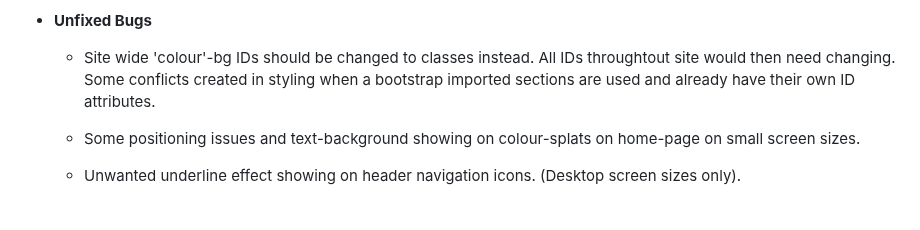
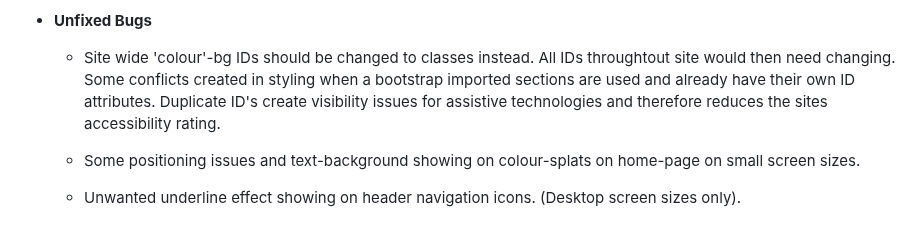
Before and after one commit to Claire-Fisher/colour-theory-ms1, a Markdown page: README.md, the part around the change. GitHub-like rendering.

Commit message:
chore: adds to unfixed bugs. Duplicate IDs cause accessibility issues

```diff
--- a/README.md
+++ b/README.md
@@ -191,7 +191,7 @@ Designed as a teaching tool, the site will introduce the user to the basics of c
 
 - **Unfixed Bugs**
 
-  - Site wide 'colour'-bg IDs should be changed to classes instead. All IDs throughtout site would then need changing. Some conflicts created in styling when a bootstrap imported sections are used and already have their own ID attributes.
+  - Site wide 'colour'-bg IDs should be changed to classes instead. All IDs throughtout site would then need changing. Some conflicts created in styling when a bootstrap imported sections are used and already have their own ID attributes. Duplicate ID's create visibility issues for assistive technologies and therefore reduces the sites accessibility rating.
 
   - Some positioning issues and text-background showing on colour-splats on home-page on small screen sizes.
 
```
